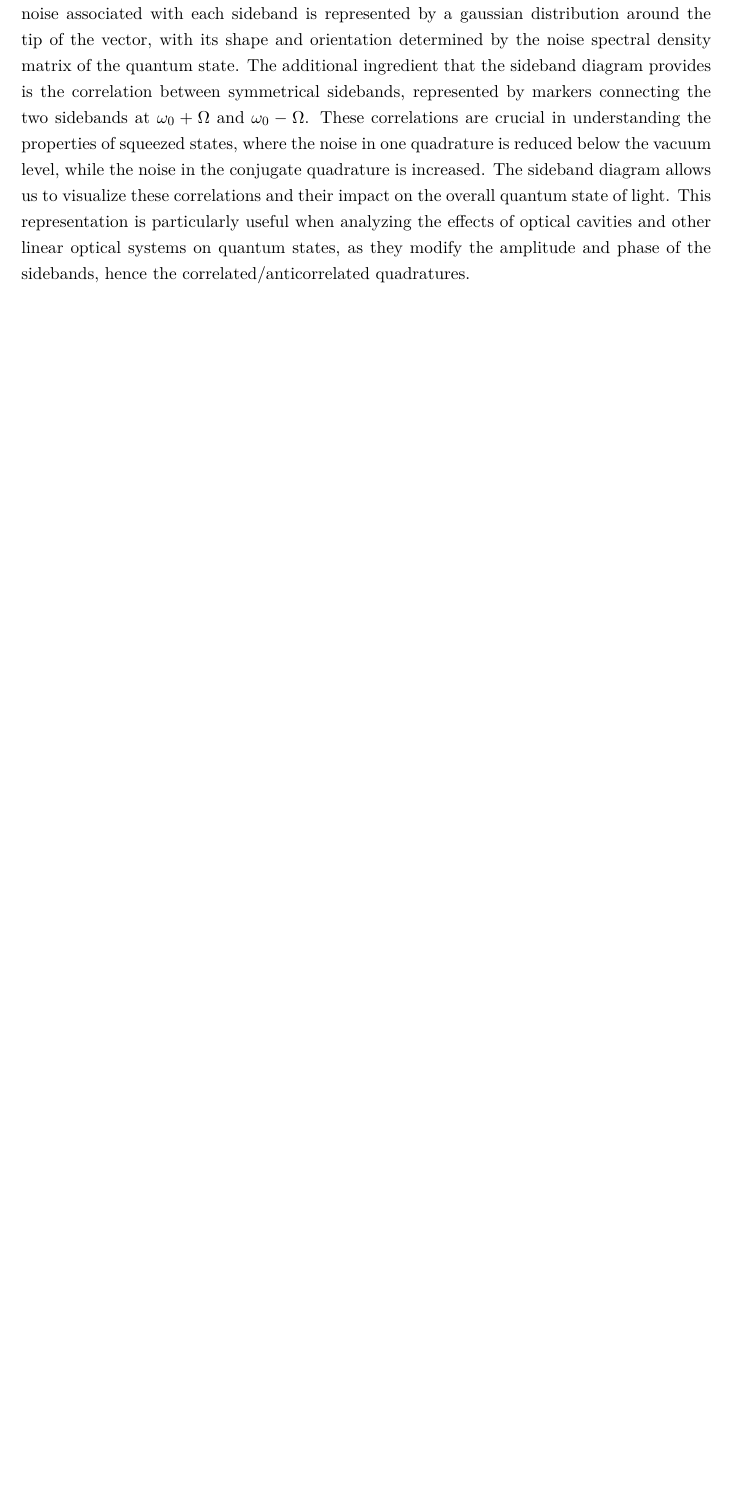
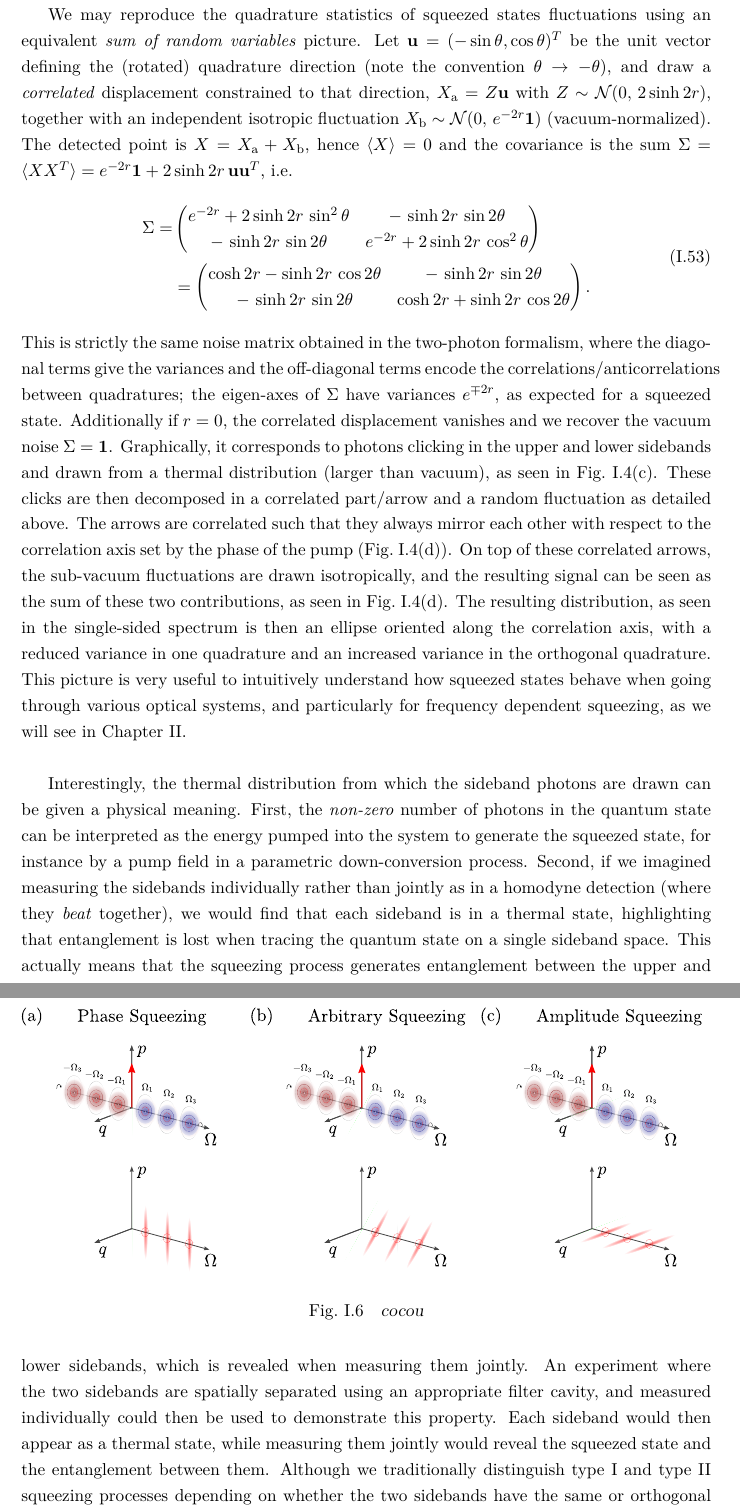
Before and after one commit to PierreEd/Jacquet_Manuscript, a LaTeX thesis (these/mythesis.tex, which reads these/chap2/chap2.tex): part of page 32 of 201 before the commit and two parts of pages 34 and 35 of 203 after it, the two joined at a grey line, cut at the place of the change, the shorter picture padded with empty space. Compiled offline with pdfLaTeX.

Commit message:
QSDgraphs

```diff
--- a/these/chap2/chap2.tex
+++ b/these/chap2/chap2.tex
@@ -541,6 +541,3 @@ As seen in the above expression, the covariance matrix display a sum of Dirac fu
 
 \subsection{Quantum Sideband Diagram }
 
-We now have all the tools to graphically represent the quantum states of light in the frequency domain. The so-called quantum sideband diagram is a useful representation to visualize the quantum states of light, especially when dealing with modulated fields and their sidebands. In this representation, we plot the carrier frequency $\omega_0$ at the center, and the sidebands at frequencies $\omega_0 \pm \Omega$ on either side.
-
-Each sideband is represented by a vector in the quadrature plane, with its length and angle determined by the amplitude and phase of the sideband as seen above. The quantum noise associated with each sideband is represented by a gaussian distribution around the tip of the vector, with its shape and orientation determined by the noise spectral density matrix of the quantum state. The additional ingredient that the sideband diagram provides is the correlation between symmetrical sidebands, represented by markers connecting the two sidebands at $\omega_0 + \Omega$ and $\omega_0 - \Omega$. These correlations are crucial in understanding the properties of squeezed states, where the noise in one quadrature is reduced below the vacuum level, while the noise in the conjugate quadrature is increased. The sideband diagram allows us to visualize these correlations and their impact on the overall quantum state of light. This representation is particularly useful when analyzing the effects of optical cavities and other linear optical systems on quantum states, as they modify the amplitude and phase of the sidebands, hence the correlated/anticorrelated quadratures.
@@ -548,3 +562,33 @@ Each sideband is represented by a vector in the quadrature plane, with its lengt
+We may reproduce the quadrature statistics of squeezed states fluctuations using an equivalent \textit{sum of random variables} picture. Let $\mathbf u=(-\sin\theta,\cos\theta)^T$ be the unit vector defining the (rotated) quadrature direction (note the convention $\theta\to-\theta$), and draw a \textit{correlated} displacement constrained to that direction,
+$X_{\rm a}=Z\mathbf u$ with $Z\sim\mathcal N(0,\,2\sinh 2r)$, together with an independent isotropic fluctuation
+$X_{\rm b}\sim\mathcal N(0,\,e^{-2r}\mathbf{1})$ (vacuum-normalized). The detected point is $X=X_{\rm a}+X_{\rm b}$, hence $\langle X\rangle=0$ and the covariance is the sum
+$\Sigma=\langle XX^{ T}\rangle=e^{-2r}\mathbf 1+2\sinh 2r\,\mathbf u\mathbf u^{ T}$, i.e.
+\begin{equation}
+\begin{split}
+\Sigma= &
+\begin{pmatrix}
+e^{-2r}+2\sinh 2r\,\sin^2\theta & -\,\sinh 2r\,\sin 2\theta\\
+-\,\sinh 2r\,\sin 2\theta & e^{-2r}+2\sinh 2r\,\cos^2\theta
+\end{pmatrix}\\
+&=
+\begin{pmatrix}
+\cosh 2r-\sinh 2r\,\cos 2\theta & -\,\sinh 2r\,\sin 2\theta\\
+-\,\sinh 2r\,\sin 2\theta & \cosh 2r+\sinh 2r\,\cos 2\theta
+\end{pmatrix}.
+\end{split}
+\end{equation}
+This is strictly the same noise matrix obtained in the two-photon formalism, where the diagonal terms give the variances and the off-diagonal terms encode the correlations/anticorrelations between quadratures; the eigen-axes of $\Sigma$ have variances $e^{\mp 2r}$, as expected for a squeezed state. Additionally if $r=0$, the correlated displacement vanishes and we recover the vacuum noise $\Sigma=\mathbf 1$. Graphically, it corresponds to photons clicking in the upper and lower sidebands and drawn from a thermal distribution (larger than vacuum), as seen in Fig.~\ref{fig:ballonstick}(c). These clicks are then decomposed in a correlated part/arrow and a random fluctuation as detailed above. The arrows are correlated such that they always mirror each other with respect to the correlation axis set by the phase of the pump (Fig.~\ref{fig:ballonstick}(d)). On top of these correlated arrows, the sub-vacuum fluctuations are drawn isotropically, and the resulting signal can be seen as the sum of these two contributions, as seen in Fig.~\ref{fig:ballonstick}(d). The resulting distribution, as seen in the single-sided spectrum is then an ellipse oriented along the correlation axis, with a reduced variance in one quadrature and an increased variance in the orthogonal quadrature. This picture is very useful to intuitively understand how squeezed states behave when going through various optical systems, and particularly for frequency dependent squeezing, as we will see in Chapter II. \\
+
+\begin{figure}[h!]
+\centering
+\includegraphics[width=\textwidth]{./chap2/fig/QSD_sqz2.pdf}
+\caption{ cocou}
+\label{fig:QSD_sqz}
+\end{figure}
+
+
+
+Interestingly, the thermal distribution from which the sideband photons are drawn can be given a physical meaning. First, the \textit{non-zero} number of photons in the quantum state can be interpreted as the energy pumped into the system to generate the squeezed state, for instance by a pump field in a parametric down-conversion process. Second, if we imagined measuring the sidebands individually rather than jointly as in a homodyne detection (where they \textit{beat} together), we would find that each sideband is in a thermal state, highlighting that entanglement is lost when tracing the quantum state on a single sideband space. This actually means that the squeezing process generates entanglement between the upper and lower sidebands, which is revealed when measuring them jointly. An experiment where the two sidebands are spatially separated using an appropriate filter cavity, and measured individually could then be used to demonstrate this property. Each sideband would then appear as a thermal state, while measuring them jointly would reveal the squeezed state and the entanglement between them. Although we traditionally distinguish type I and type II squeezing processes depending on whether the two sidebands have the same or orthogonal polarizations, both processes generate entanglement between the sidebands, and can then be seen as EPR (Einstein-Podolsky-Rosen) type entanglement ressources.
 
 \section{Cavities}
 Optical cavities are at the heart of this work, as they are used to coherently enhance the light-matter interaction in various systems, and also to filter and manipulate quantum states of light. In this section, we review the basic properties of optical cavities, their resonance conditions, and we derive the covariance matrices of their output fields.
```
Also changed, not shown: these/chap2/fig/QSD_mod.pdf (added), these/chap2/fig/QSD_sqz2.pdf (added), these/chap2/fig/ballonstick.pdf (added), these/mythesis.bbl, these/chap2/chap2.tex (19 more changed lines), 22 other files.
